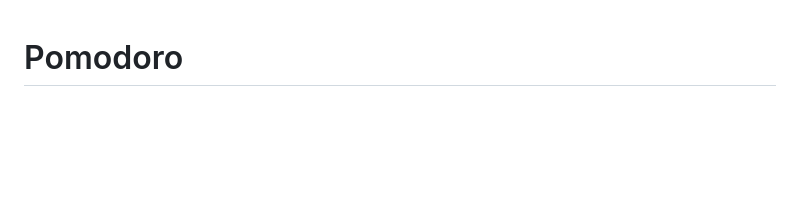
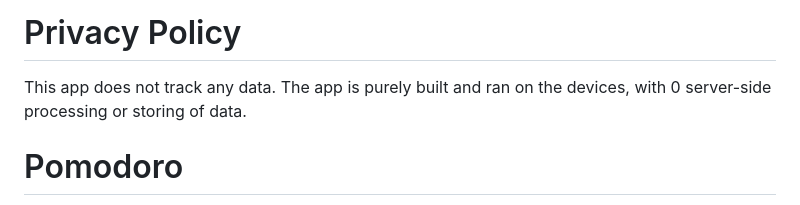
Before and after one commit to keeyank/Pomodoro, a Markdown page: README.md, the part around the change. Rendered like a GitHub page; blank space fills up the shorter version.

```diff
--- a/README.md
+++ b/README.md
@@ -1,3 +1,7 @@
+# Privacy Policy
+
+This app does not track any data. The app is purely built and ran on the devices, with 0 server-side processing or storing of data.
+
 # Pomodoro
 
 A productivity app used to focus on tasks and prevent distractions.
```
